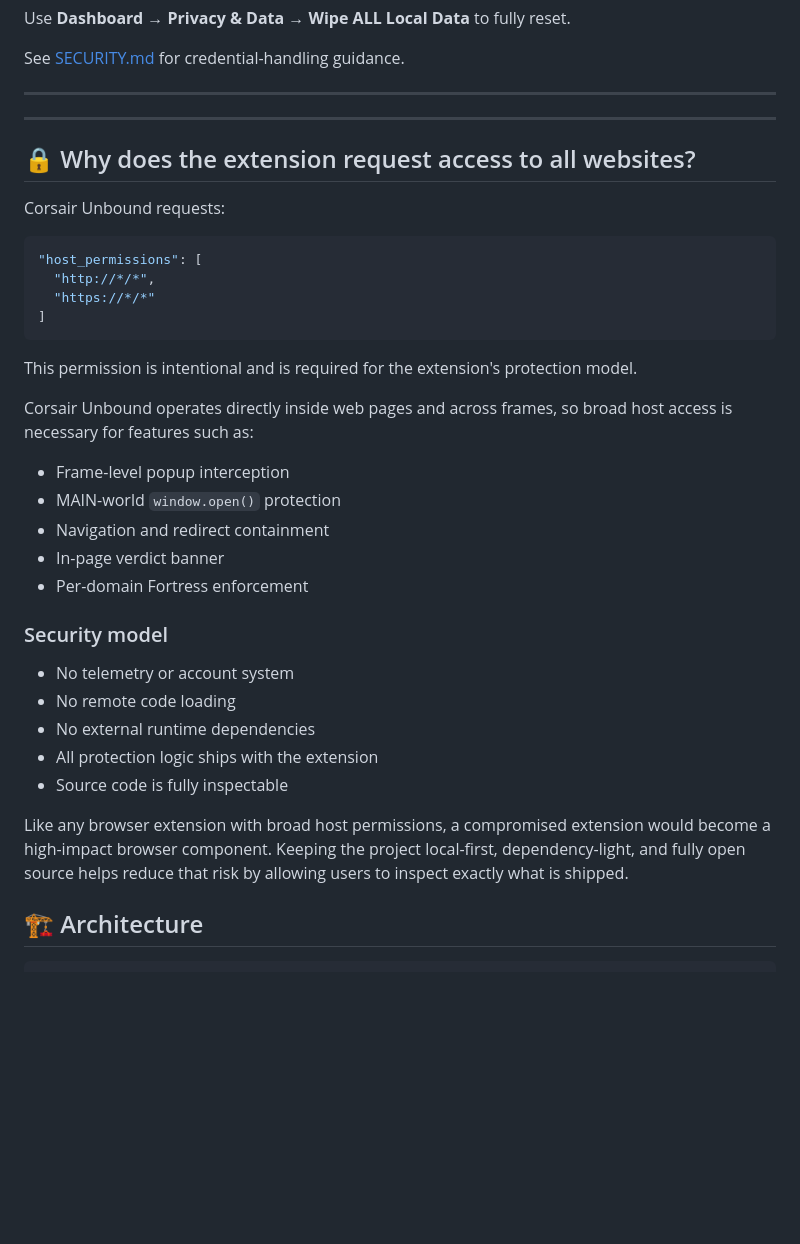
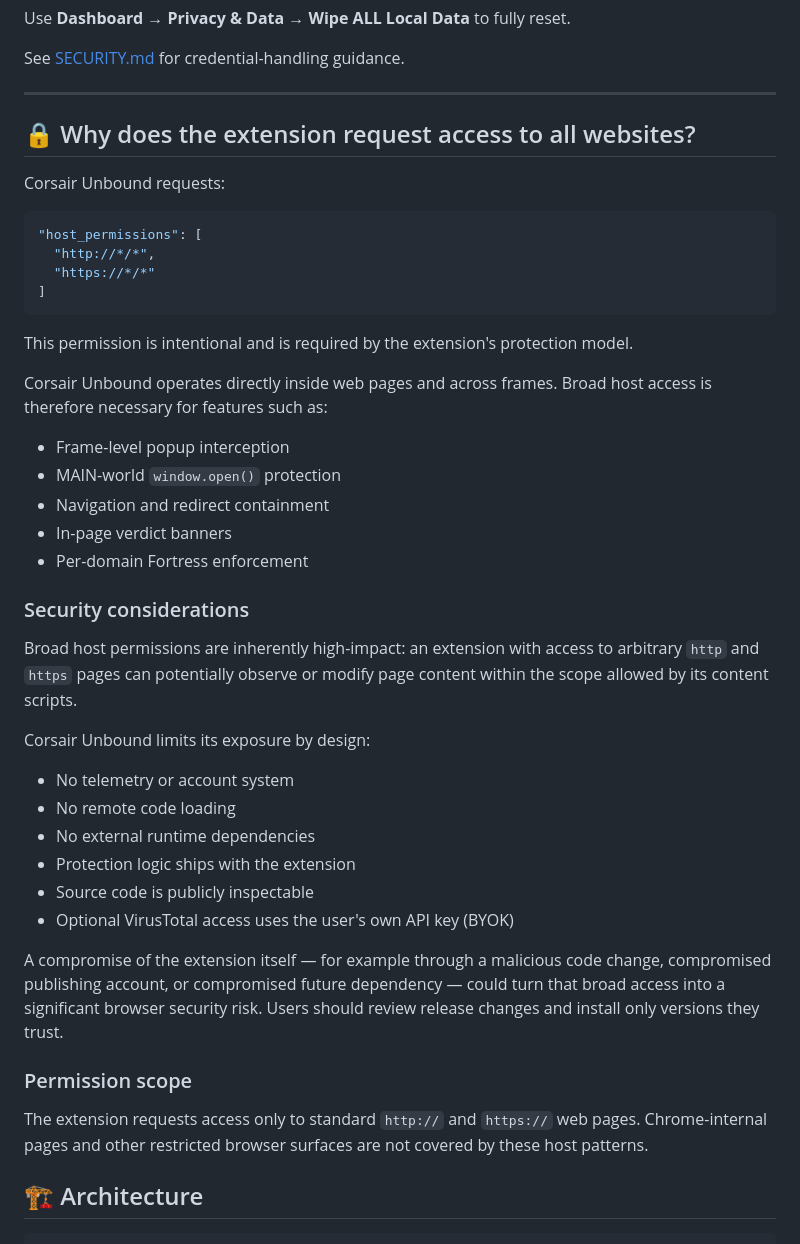
Before and after one commit to amiraction0938/Corsair-Unbound, a Markdown page: README.md, the part around the change. GitHub-like rendering; blank space fills up the shorter version.

Commit message:
docs: refresh README security documentation

````diff
--- a/README.md
+++ b/README.md
@@ -116,7 +116,6 @@ Use **Dashboard → Privacy & Data → Wipe ALL Local Data** to fully reset.
 See [SECURITY.md](SECURITY.md) for credential-handling guidance.
 
 ---
----
 
 ## 🔒 Why does the extension request access to all websites?
 
@@ -129,25 +128,34 @@ Corsair Unbound requests:
 ]
 ```
 
-This permission is intentional and is required for the extension's protection model.
+This permission is intentional and is required by the extension's protection model.
 
-Corsair Unbound operates directly inside web pages and across frames, so broad host access is necessary for features such as:
+Corsair Unbound operates directly inside web pages and across frames. Broad host access is therefore necessary for features such as:
 
 - Frame-level popup interception
 - MAIN-world `window.open()` protection
 - Navigation and redirect containment
-- In-page verdict banner
+- In-page verdict banners
 - Per-domain Fortress enforcement
 
-### Security model
+### Security considerations
+
+Broad host permissions are inherently high-impact: an extension with access to arbitrary `http` and `https` pages can potentially observe or modify page content within the scope allowed by its content scripts.
+
+Corsair Unbound limits its exposure by design:
 
 - No telemetry or account system
 - No remote code loading
 - No external runtime dependencies
-- All protection logic ships with the extension
-- Source code is fully inspectable
+- Protection logic ships with the extension
+- Source code is publicly inspectable
+- Optional VirusTotal access uses the user's own API key (BYOK)
 
-Like any browser extension with broad host permissions, a compromised extension would become a high-impact browser component. Keeping the project local-first, dependency-light, and fully open source helps reduce that risk by allowing users to inspect exactly what is shipped.
+A compromise of the extension itself — for example through a malicious code change, compromised publishing account, or compromised future dependency — could turn that broad access into a significant browser security risk. Users should review release changes and install only versions they trust.
+
+### Permission scope
+
+The extension requests access only to standard `http://` and `https://` web pages. Chrome-internal pages and other restricted browser surfaces are not covered by these host patterns.
 
 ## 🏗️ Architecture
 
````
